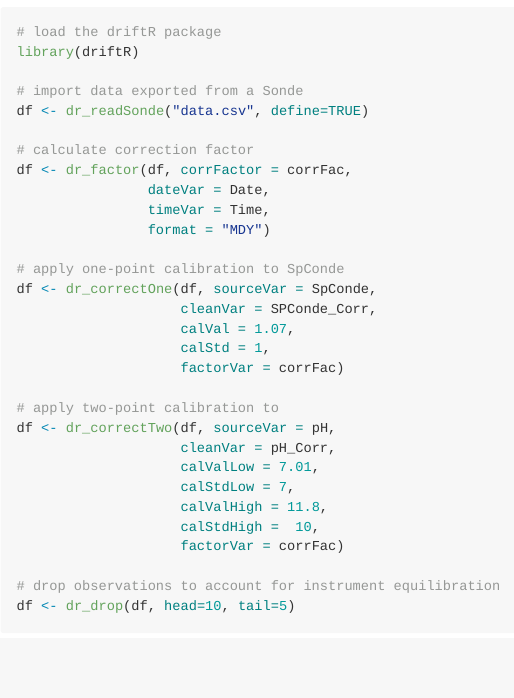
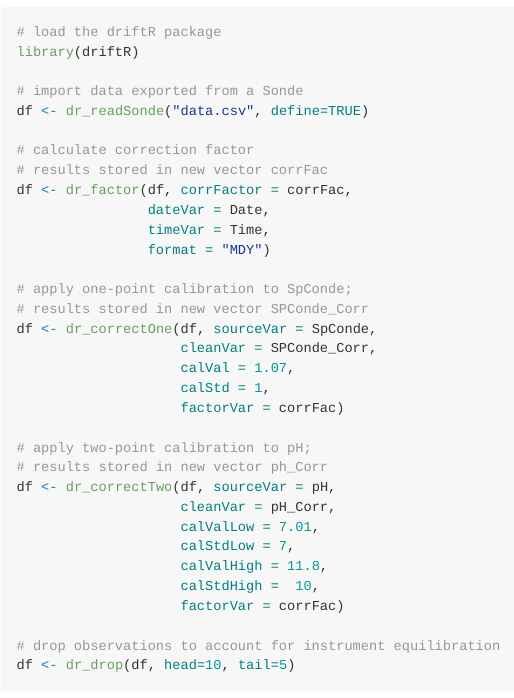
Before and after one commit to shaughnessyar/driftR, an R Markdown document (README.Rmd): the page in a window 1100 px wide, from 800 px down. The pictures show the output file README.md that the author committed with the source, drawn offline in the style of GitHub; badge pictures from the web are left out.

Commit message:
update README content

```diff
--- a/README.Rmd
+++ b/README.Rmd
@@ -44,19 +44,22 @@ library(driftR)
 df <- dr_readSonde("data.csv", define=TRUE)
 
 # calculate correction factor
+# results stored in new vector corrFac
 df <- dr_factor(df, corrFactor = corrFac,
                 dateVar = Date,
                 timeVar = Time,
                 format = "MDY")
 
-# apply one-point calibration to SpConde
+# apply one-point calibration to SpConde;
+# results stored in new vector SPConde_Corr
 df <- dr_correctOne(df, sourceVar = SpConde,
                     cleanVar = SPConde_Corr,
                     calVal = 1.07,
                     calStd = 1,
                     factorVar = corrFac)
 
-# apply two-point calibration to
+# apply two-point calibration to pH;
+# results stored in new vector ph_Corr
 df <- dr_correctTwo(df, sourceVar = pH,
                     cleanVar = pH_Corr,
                     calValLow = 7.01,
```
Also changed, not shown: README.md.
